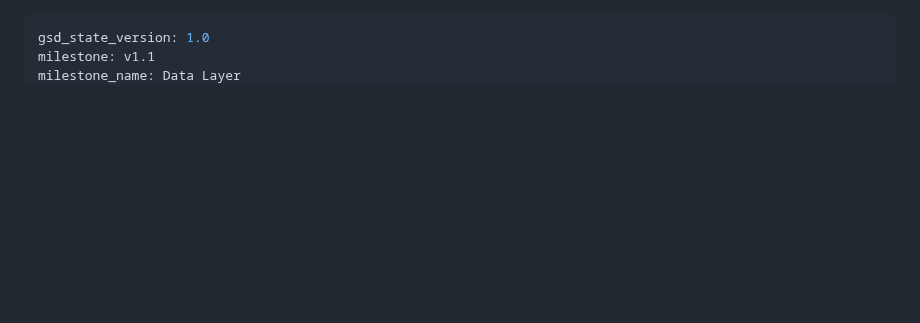
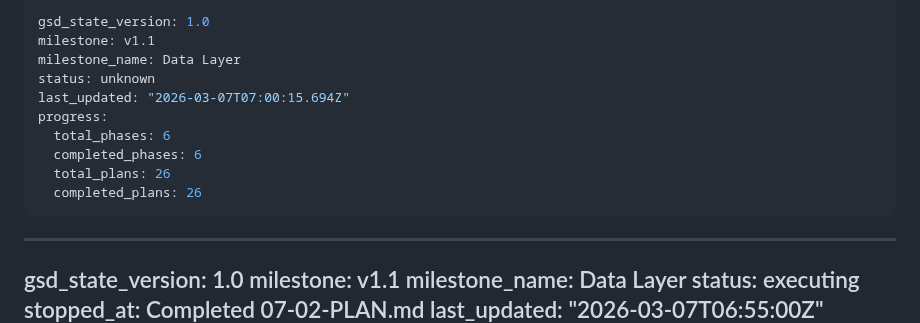
Before and after one commit to njdyson/fergie-time, a Markdown page: .planning/STATE.md, the part around the change. Rendered like a GitHub page; blank space fills up the shorter version.

Commit message:
docs(phase-07): complete phase execution and verification
Co-Authored-By: Claude Opus 4.6 <noreply@anthropic.com>

```diff
--- a/.planning/STATE.md
+++ b/.planning/STATE.md
@@ -1,3 +1,16 @@
+---
+gsd_state_version: 1.0
+milestone: v1.1
+milestone_name: Data Layer
+status: unknown
+last_updated: "2026-03-07T07:00:15.694Z"
+progress:
+  total_phases: 6
+  completed_phases: 6
+  total_plans: 26
+  completed_plans: 26
+---
+
 ---
 gsd_state_version: 1.0
 milestone: v1.1
```
Also changed, not shown: 1 other file.
